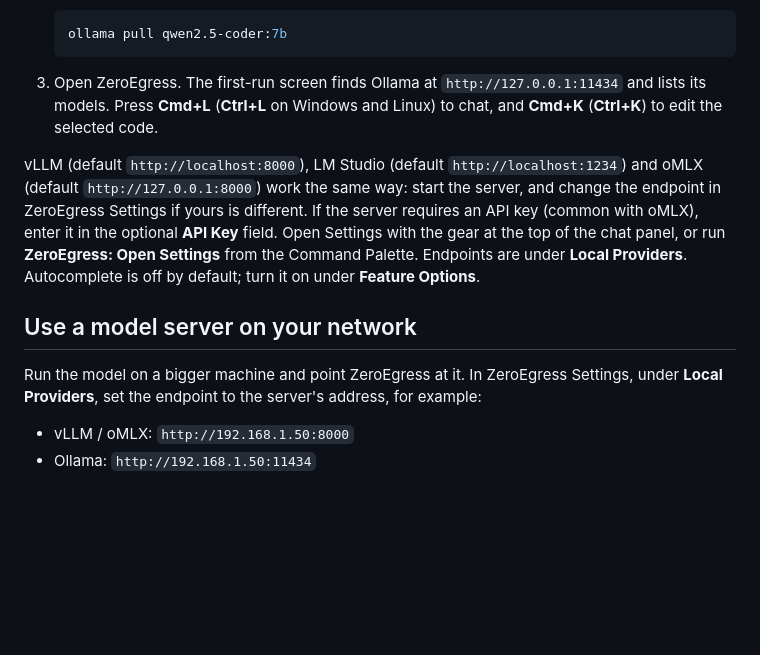
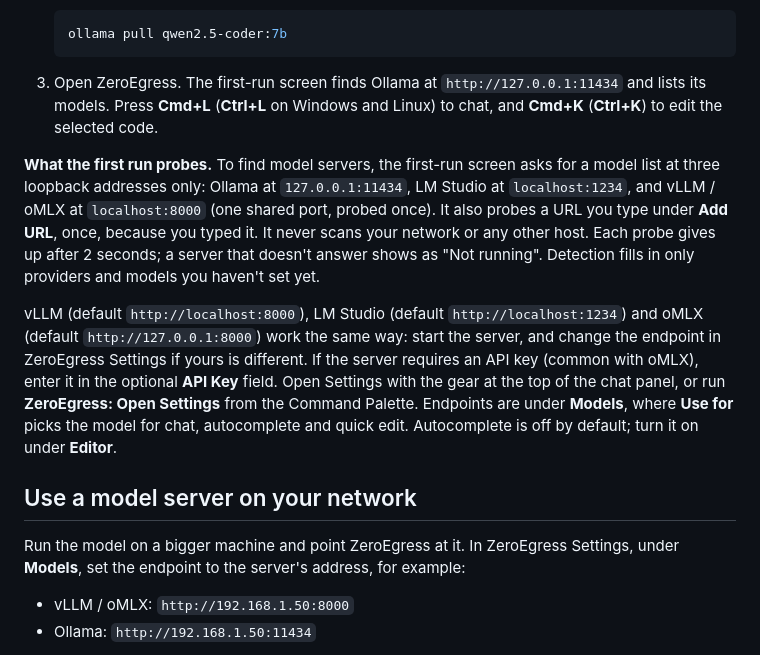
Before and after one commit to sadayamuthu/zero-egress, a Markdown page: README.md, the part around the change. Drawn GitHub-style; blank space fills up the shorter version.

Commit message:
first run and settings: docs

```diff
--- a/README.md
+++ b/README.md
@@ -122,19 +122,29 @@ Local Ollama, in three steps:
    (**Ctrl+L** on Windows and Linux) to chat, and **Cmd+K** (**Ctrl+K**) to
    edit the selected code.
 
+**What the first run probes.** To find model servers, the first-run screen
+asks for a model list at three loopback addresses only: Ollama at
+`127.0.0.1:11434`, LM Studio at `localhost:1234`, and vLLM / oMLX at
+`localhost:8000` (one shared port, probed once). It also probes a URL you
+type under **Add URL**, once, because you typed it. It never scans your
+network or any other host. Each probe gives up after 2 seconds; a server
+that doesn't answer shows as "Not running". Detection fills in only
+providers and models you haven't set yet.
+
 vLLM (default `http://localhost:8000`), LM Studio (default
 `http://localhost:1234`) and oMLX (default `http://127.0.0.1:8000`) work the
 same way: start the server, and change the endpoint in ZeroEgress Settings
 if yours is different. If the server requires an API key (common with
 oMLX), enter it in the optional **API Key** field. Open Settings with the
 gear at the top of the chat panel, or run **ZeroEgress: Open Settings**
-from the Command Palette. Endpoints are under **Local Providers**.
-Autocomplete is off by default; turn it on under **Feature Options**.
+from the Command Palette. Endpoints are under **Models**,
+where **Use for** picks the model for chat, autocomplete and quick edit.
+Autocomplete is off by default; turn it on under **Editor**.
 
 ## Use a model server on your network
 
 Run the model on a bigger machine and point ZeroEgress at it. In
-ZeroEgress Settings, under **Local Providers**, set the endpoint to the
+ZeroEgress Settings, under **Models**, set the endpoint to the
 server's address, for example:
 
 - vLLM / oMLX: `http://192.168.1.50:8000`
```
Also changed, not shown: EGRESS.md (+6 -0 lines).
